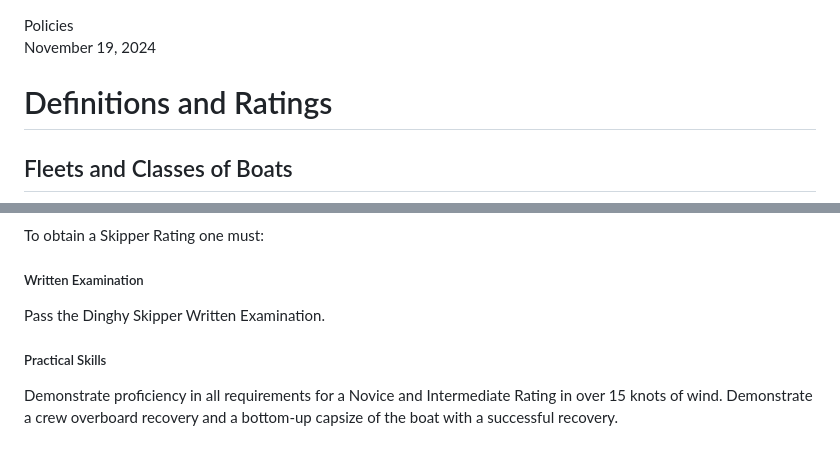
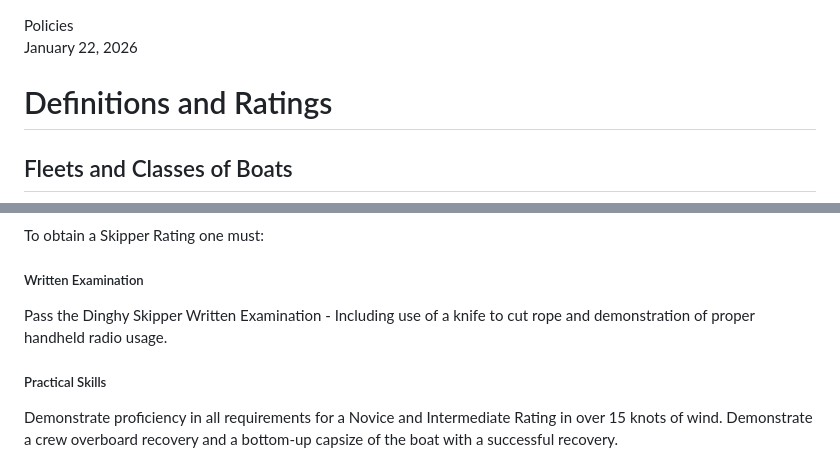
Before and after one commit to washingtonyachtclub/documents, a Markdown page: WYC_Policies.md, 2 parts joined by grey strips. Drawn GitHub-style.

Commit message:
add requirements to Dinghy Skipper

```diff
--- a/WYC_Policies.md
+++ b/WYC_Policies.md
@@ -1,5 +1,5 @@
 <div class="document_title">Policies</div>
-<div class="document_revision">November 19, 2024</div>
+<div class="document_revision">January 22, 2026</div>
 
 # Definitions and Ratings
 ## Fleets and Classes of Boats
@@ -139,7 +139,7 @@ Daysailers may be sailed with an outboard of no more than 6 horsepower by DH int
 To obtain a Skipper Rating one must:
 
 ##### Written Examination
-Pass the Dinghy Skipper Written Examination.
+Pass the Dinghy Skipper Written Examination - Including use of a knife to cut rope and demonstration of proper handheld radio usage.
 
 ##### Practical Skills
 Demonstrate proficiency in all requirements for a Novice and Intermediate Rating in over 15 knots of wind. Demonstrate a crew overboard recovery and a bottom-up capsize of the boat with a successful recovery.
```
